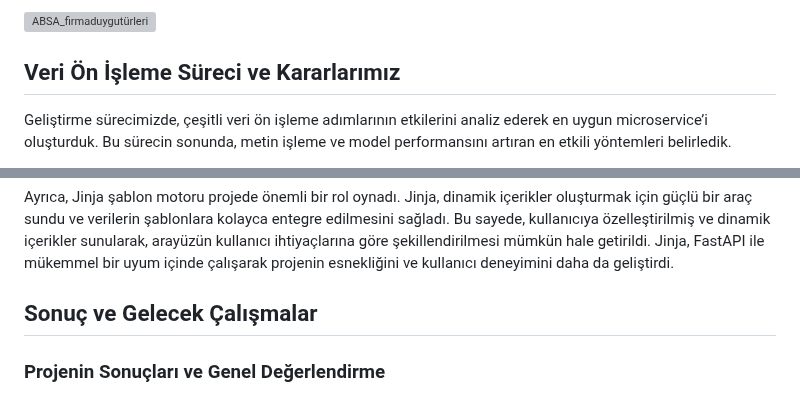
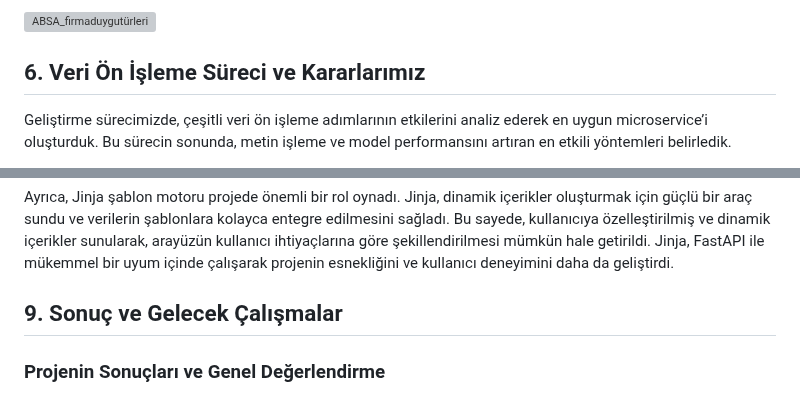
Before and after one commit to STNM-NLPhoenix/Teknofest2024TDDI, a Markdown page: README.md, 2 parts joined by grey strips. Drawn GitHub-style; grey boxes are pictures that could not be loaded.

```diff
--- a/README.md
+++ b/README.md
@@ -286,7 +284,7 @@ Yapılan analizler sonucunda elde edilen duygu dağılımlarının ve sonuçlar
 
 
 
-## Veri Ön İşleme Süreci ve Kararlarımız
+## 6. Veri Ön İşleme Süreci ve Kararlarımız
 Geliştirme sürecimizde, çeşitli veri ön işleme adımlarının etkilerini analiz ederek en uygun microservice’i oluşturduk. Bu sürecin sonunda, metin işleme ve model performansını artıran en etkili yöntemleri belirledik.
 
 1. Noktalama İşaretlerinin Kaldırılması
@@ -396,7 +384,7 @@ Projede, kullanıcı dostu ve etkili bir arayüz oluşturmak için FastAPI kulla
 
 Ayrıca, Jinja şablon motoru projede önemli bir rol oynadı. Jinja, dinamik içerikler oluşturmak için güçlü bir araç sundu ve verilerin şablonlara kolayca entegre edilmesini sağladı. Bu sayede, kullanıcıya özelleştirilmiş ve dinamik içerikler sunularak, arayüzün kullanıcı ihtiyaçlarına göre şekillendirilmesi mümkün hale getirildi. Jinja, FastAPI ile mükemmel bir uyum içinde çalışarak projenin esnekliğini ve kullanıcı deneyimini daha da geliştirdi.
 
-## Sonuç ve Gelecek Çalışmalar
+## 9. Sonuç ve Gelecek Çalışmalar
 
 ### Projenin Sonuçları ve Genel Değerlendirme
 Teknofest Türkçe Doğal Dil İşleme Yarışması'nda Entity Bazlı Duygu Analizi kategorisinde yürüttüğümüz proje, müşteri geri bildirimlerinin analiz edilerek belirli hizmet yönleri veya ürün özellikleriyle ilgili duyguların sınıflandırılmasını hedeflemektedir. Bu doğrultuda, üç ana model geliştirdik:
```
Also changed, not shown: other parts of README.md (+34 -46 lines).
